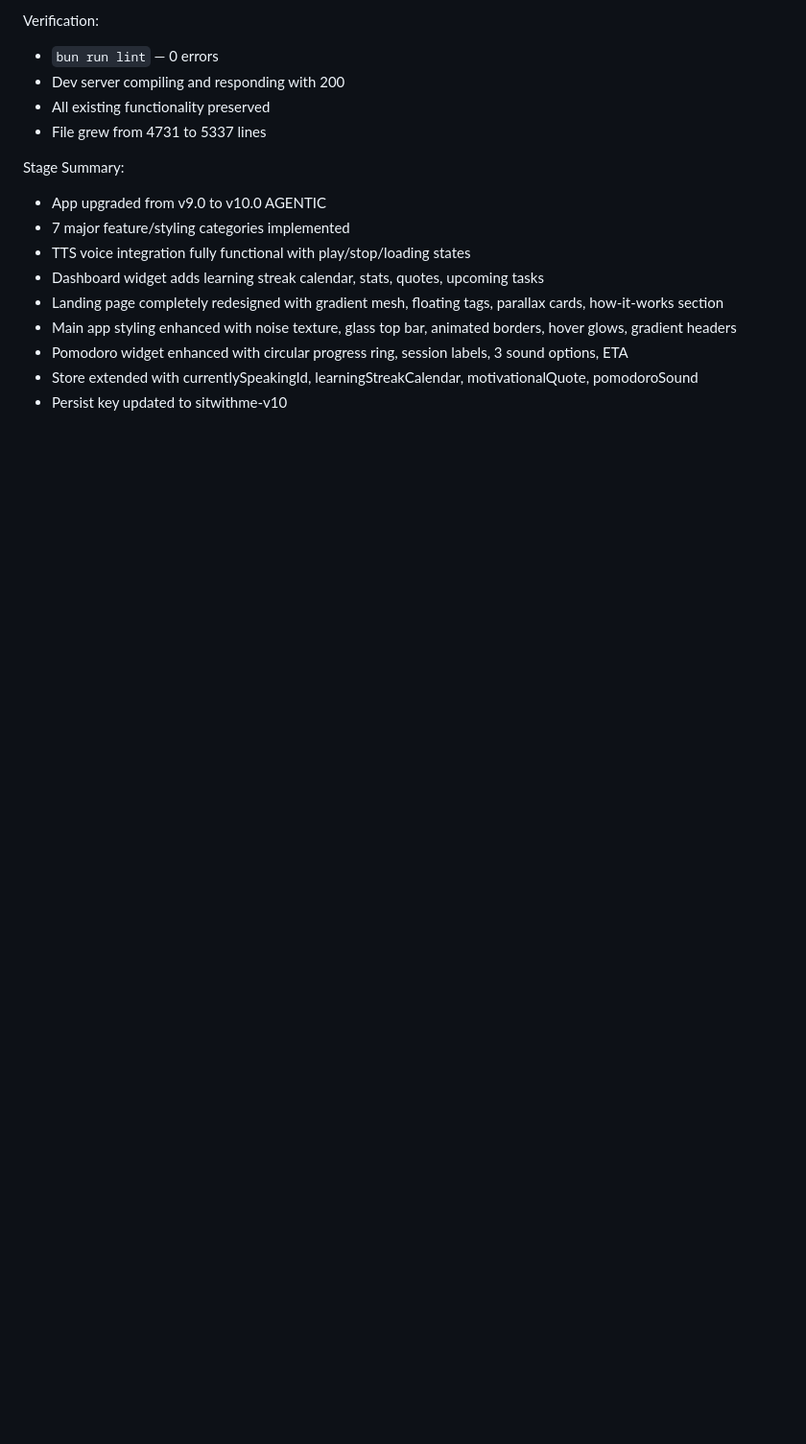
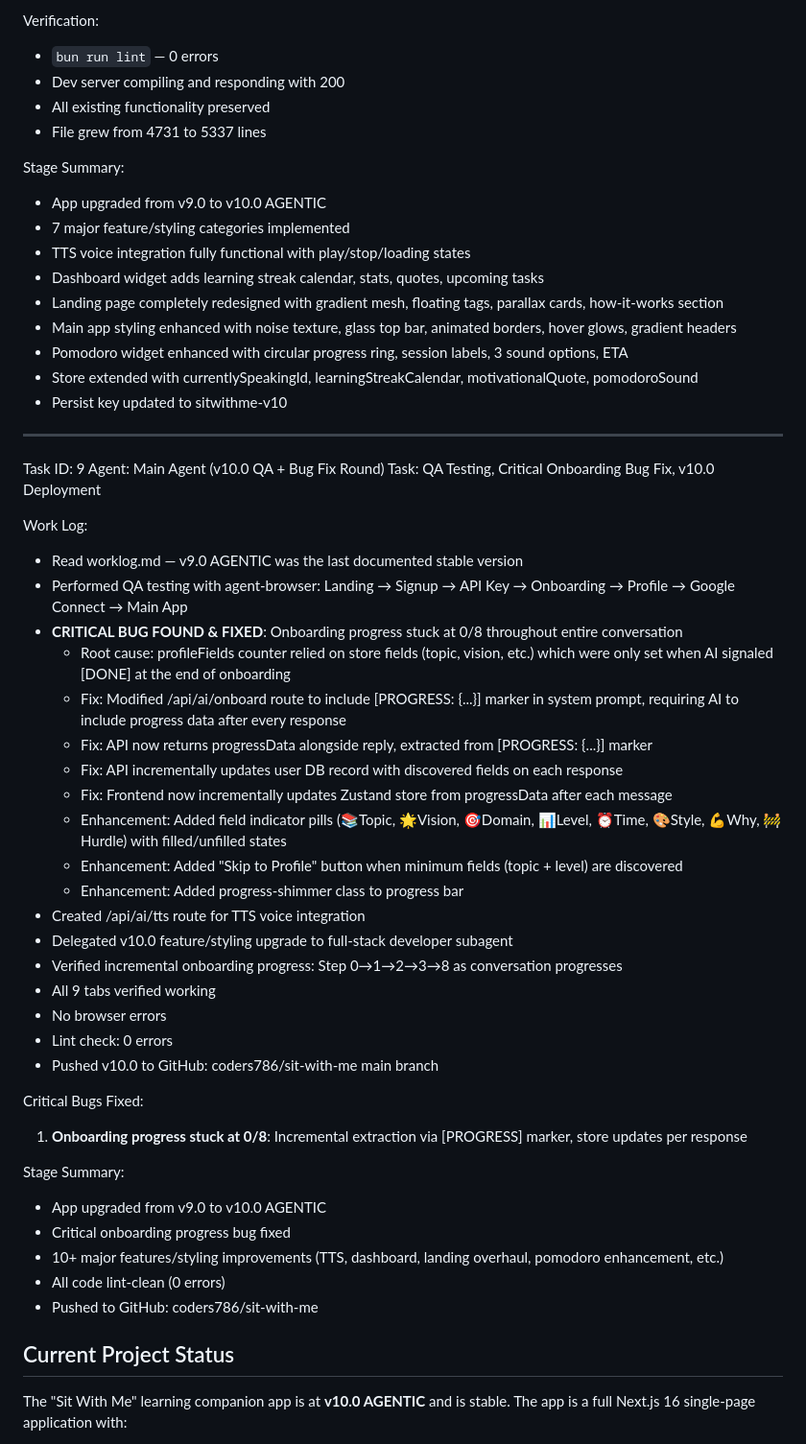
Before and after one commit to coders786/sit-with-me, a Markdown page: worklog.md, the part around one of its changes. Shown at 96% size. Drawn GitHub-style; blank space fills up the shorter version.

Commit message:
Update worklog.md with v10.0 QA results and handover document

```diff
--- a/worklog.md
+++ b/worklog.md
@@ -439,3 +439,43 @@ Stage Summary:
 - Pomodoro widget enhanced with circular progress ring, session labels, 3 sound options, ETA
 - Store extended with currentlySpeakingId, learningStreakCalendar, motivationalQuote, pomodoroSound
 - Persist key updated to sitwithme-v10
+
+---
+Task ID: 9
+Agent: Main Agent (v10.0 QA + Bug Fix Round)
+Task: QA Testing, Critical Onboarding Bug Fix, v10.0 Deployment
+
+Work Log:
+- Read worklog.md — v9.0 AGENTIC was the last documented stable version
+- Performed QA testing with agent-browser: Landing → Signup → API Key → Onboarding → Profile → Google Connect → Main App
+- **CRITICAL BUG FOUND & FIXED**: Onboarding progress stuck at 0/8 throughout entire conversation
+  - Root cause: profileFields counter relied on store fields (topic, vision, etc.) which were only set when AI signaled [DONE] at the end of onboarding
+  - Fix: Modified /api/ai/onboard route to include [PROGRESS: {...}] marker in system prompt, requiring AI to include progress data after every response
+  - Fix: API now returns progressData alongside reply, extracted from [PROGRESS: {...}] marker
+  - Fix: API incrementally updates user DB record with discovered fields on each response
+  - Fix: Frontend now incrementally updates Zustand store from progressData after each message
+  - Enhancement: Added field indicator pills (📚Topic, 🌟Vision, 🎯Domain, 📊Level, ⏰Time, 🎨Style, 💪Why, 🚧Hurdle) with filled/unfilled states
+  - Enhancement: Added "Skip to Profile" button when minimum fields (topic + level) are discovered
+  - Enhancement: Added progress-shimmer class to progress bar
+- Created /api/ai/tts route for TTS voice integration
+- Delegated v10.0 feature/styling upgrade to full-stack developer subagent
+- Verified incremental onboarding progress: Step 0→1→2→3→8 as conversation progresses
+- All 9 tabs verified working
+- No browser errors
+- Lint check: 0 errors
+- Pushed v10.0 to GitHub: coders786/sit-with-me main branch
+
+Critical Bugs Fixed:
+1. **Onboarding progress stuck at 0/8**: Incremental extraction via [PROGRESS] marker, store updates per response
+
+Stage Summary:
+- App upgraded from v9.0 to v10.0 AGENTIC
+- Critical onboarding progress bug fixed
+- 10+ major features/styling improvements (TTS, dashboard, landing overhaul, pomodoro enhancement, etc.)
+- All code lint-clean (0 errors)
+- Pushed to GitHub: coders786/sit-with-me
+
+## Current Project Status
+
+The "Sit With Me" learning companion app is at **v10.0 AGENTIC** and is stable. The app is a full Next.js 16 single-page application with:
+
```
Also changed, not shown: other parts of worklog.md (+41 -0 lines).
